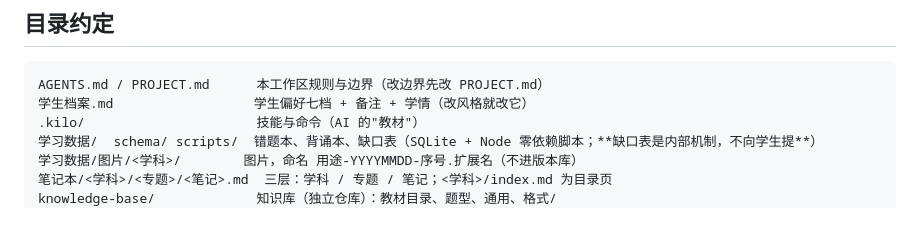
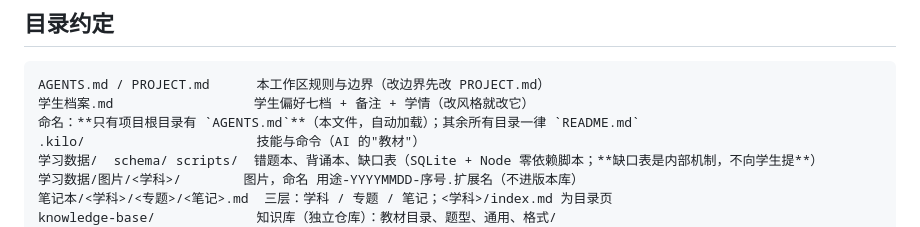
Before and after one commit to kcct144/Youth-Helper-Harness, a Markdown page: AGENTS.md, the part around the change. Drawn GitHub-style.

Commit message:
AGENTS.md 加命名约定：只有项目根目录有 AGENTS.md，其余目录一律 README.md

````diff
--- a/AGENTS.md
+++ b/AGENTS.md
@@ -75,6 +75,7 @@
 ```
 AGENTS.md / PROJECT.md      本工作区规则与边界（改边界先改 PROJECT.md）
 学生档案.md                  学生偏好七档 + 备注 + 学情（改风格就改它）
+命名：**只有项目根目录有 `AGENTS.md`**（本文件，自动加载）；其余所有目录一律 `README.md`
 .kilo/                      技能与命令（AI 的"教材"）
 学习数据/  schema/ scripts/  错题本、背诵本、缺口表（SQLite + Node 零依赖脚本；**缺口表是内部机制，不向学生提**）
 学习数据/图片/<学科>/        图片，命名 用途-YYYYMMDD-序号.扩展名（不进版本库）
````
